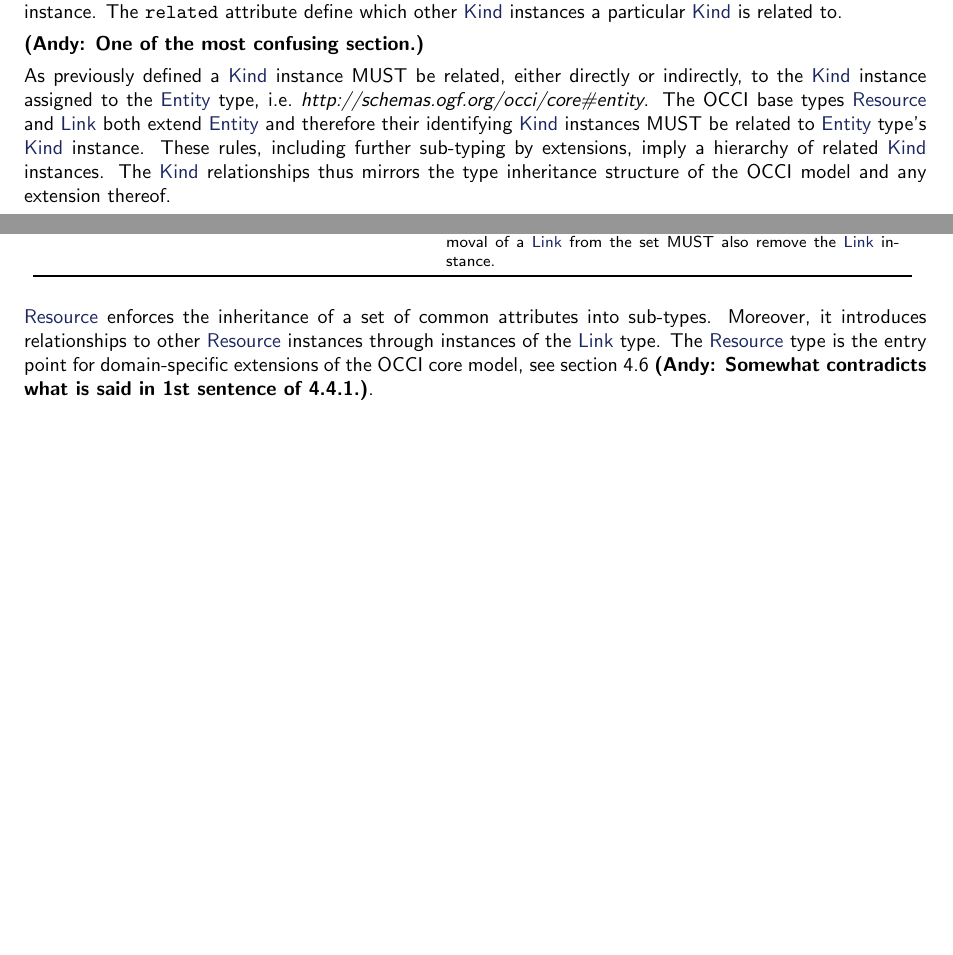
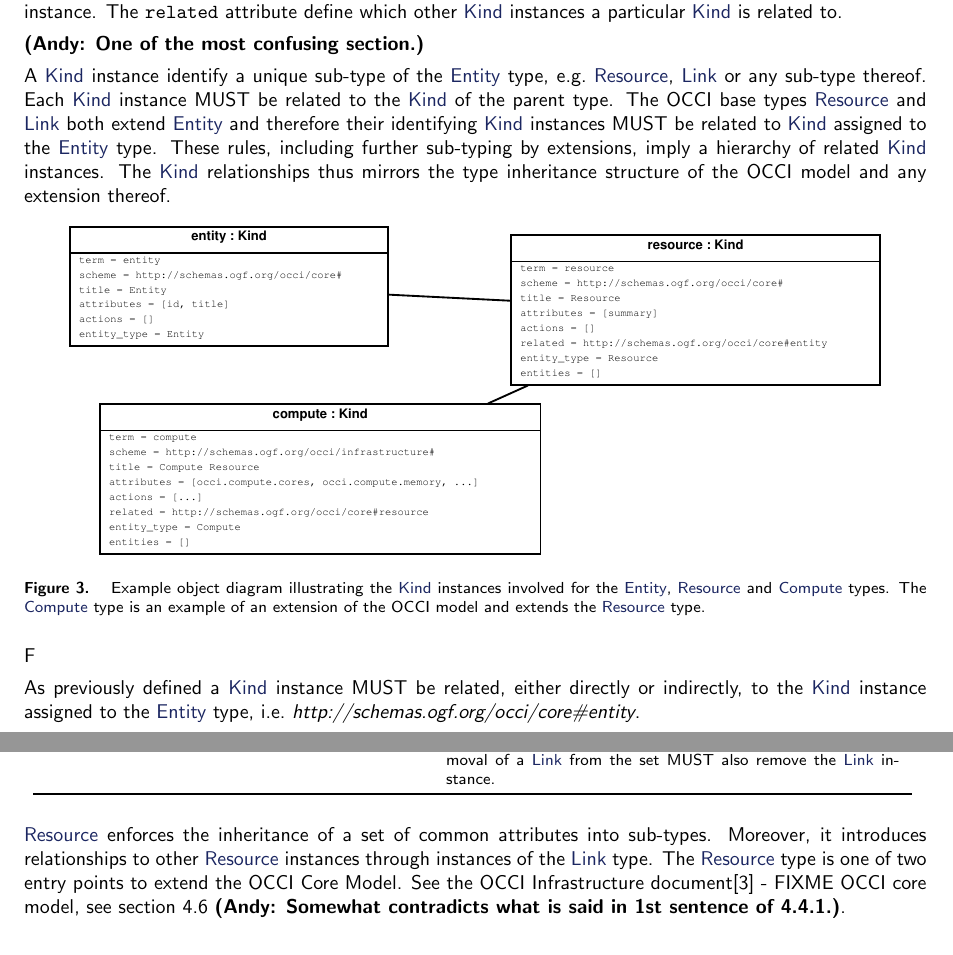
Before and after one commit to occiware/occi-wg, a LaTeX document (core.tex): two parts of pages 8 and 11 of 15 before the commit and two parts of pages 8 and 12 of 15 after it, joined at a grey line, cut so that both start at the same text, the shorter picture padded with empty space. Compiled offline with pdfLaTeX.

Commit message:
- Update
git-svn-id: file://localhost/tmp/svn2git/occi-wg/svn/trunk@325 03f8628b-ed47-4a1f-bca9-bd5ac709a1f8

```diff
--- a/core.tex
+++ b/core.tex
@@ -428,17 +427,34 @@ in every \hl{Kind} instance. The {\tt related} attribute define which other
 
 \textbf{(Andy: One of the most confusing section.)}
 
-As previously defined a \hl{Kind} instance MUST be related, either directly or
-indirectly, to the \hl{Kind} instance assigned to the \hl{Entity} type,
-i.e.~\textit{http://schemas.ogf.org/occi/core\#entity}.
+A \hl{Kind} instance identify a unique sub-type of the \hl{Entity} type,
+e.g.~\hl{Resource}, \hl{Link} or any sub-type thereof.  Each \hl{Kind} instance
+MUST be related to the \hl{Kind} of the parent type.
 %
 The OCCI base types \hl{Resource} and \hl{Link} both extend \hl{Entity} and
-therefore their identifying \hl{Kind} instances MUST be related to \hl{Entity}
-type's \hl{Kind} instance.
+therefore their identifying \hl{Kind} instances MUST be related to \hl{Kind}
+assigned to the \hl{Entity} type.
 %
 These rules, including further sub-typing by extensions, imply a hierarchy of
 related \hl{Kind} instances. The \hl{Kind} relationships thus mirrors the type
 inheritance structure of the OCCI model and any extension thereof.
+
+
+\begin{figure}[!h]
+{\centering \resizebox*{0.9\columnwidth}{!}{\rotatebox{0}
+      {\includegraphics{figs/kind_relationships.pdf}}} \par}
+  \caption{Example object diagram illustrating the \hl{Kind} instances involved
+  for the \hl{Entity}, \hl{Resource} and \hl{Compute} types. The \hl{Compute}
+  type is an example of an extension of the OCCI model and extends the
+  \hl{Resource} type.}
+  \label{fig:kind_relationships}
+\end{figure}
+
+F
+
+As previously defined a \hl{Kind} instance MUST be related, either directly or
+indirectly, to the \hl{Kind} instance assigned to the \hl{Entity} type,
+i.e.~\textit{http://schemas.ogf.org/occi/core\#entity}.
 
 In an example \textbf{(Andy: Will help hugely if shown graphically.)} where a
 domain-specific ``Custom Compute Resource'' is a sub-type
@@ -707,7 +723,9 @@ links & \hl{Link} & 0..* & Mutable & A set of \hl{Link} compositions. Being a co
 sub-types. Moreover, it introduces relationships to other \hl{Resource}
 instances through instances of the \hl{Link} type.
 %
-The \hl{Resource} type is the entry point for domain-specific extensions of the
+The \hl{Resource} type is one of two entry points to extend the OCCI Core Model.
+See the OCCI Infrastructure document\cite{occi:infrastructure}
+- FIXME
 OCCI core model, see section~\ref{sec:extensibility}
 \textbf{(Andy: Somewhat contradicts what is said in 1st sentence of 4.4.1.)}.
 
```
Also changed, not shown: figs/kind_relationships.pdf, core.tex (13 more changed lines), 1 other file.
